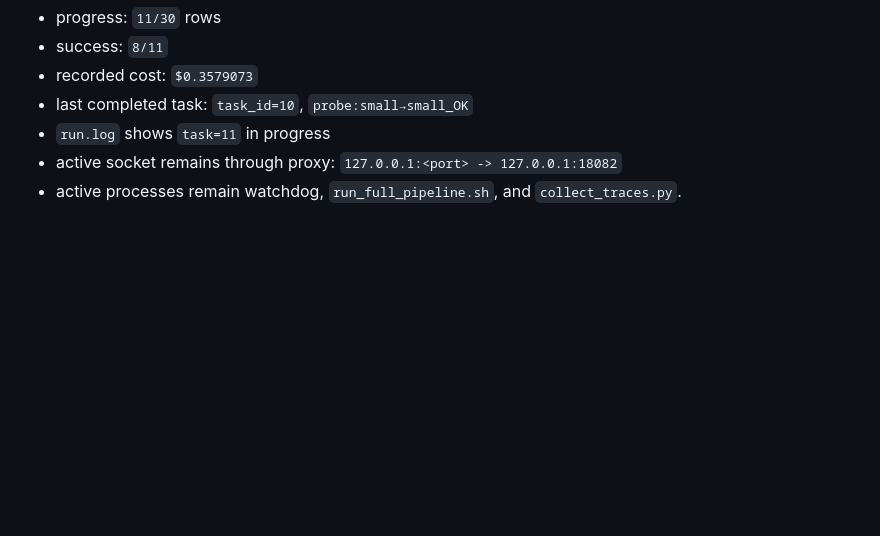
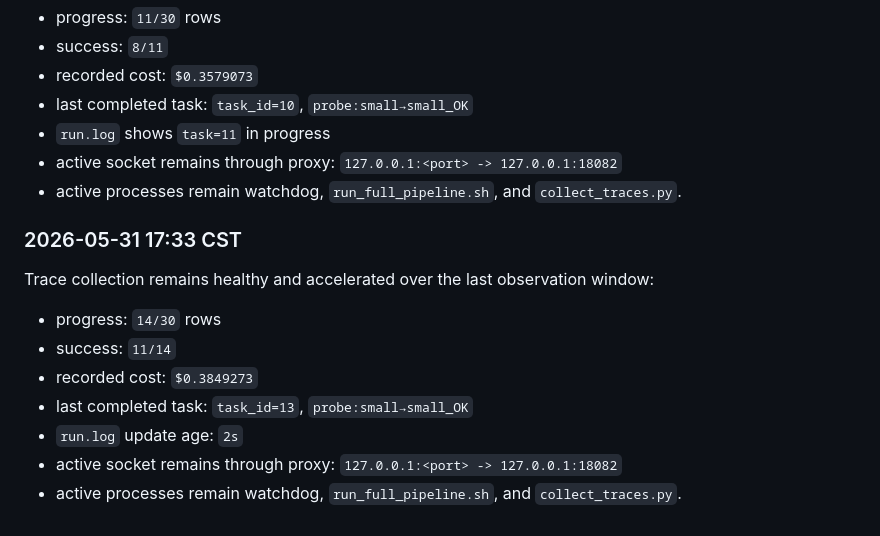
Before and after one commit to zeyuyuyu/router-skills-evolve, a Markdown page: docs/2026-05-31-scaling-tau2-goal.md, the part around the change. GitHub-like rendering; blank space fills up the shorter version.

Commit message:
Record tau2 trace progress at fourteen rows

```diff
--- a/docs/2026-05-31-scaling-tau2-goal.md
+++ b/docs/2026-05-31-scaling-tau2-goal.md
@@ -473,3 +473,18 @@ Trace collection progressed again:
   `127.0.0.1:<port> -> 127.0.0.1:18082`
 - active processes remain watchdog, `run_full_pipeline.sh`, and
   `collect_traces.py`.
+
+### 2026-05-31 17:33 CST
+
+Trace collection remains healthy and accelerated over the last observation
+window:
+
+- progress: `14/30` rows
+- success: `11/14`
+- recorded cost: `$0.3849273`
+- last completed task: `task_id=13`, `probe:small→small_OK`
+- `run.log` update age: `2s`
+- active socket remains through proxy:
+  `127.0.0.1:<port> -> 127.0.0.1:18082`
+- active processes remain watchdog, `run_full_pipeline.sh`, and
+  `collect_traces.py`.
```
